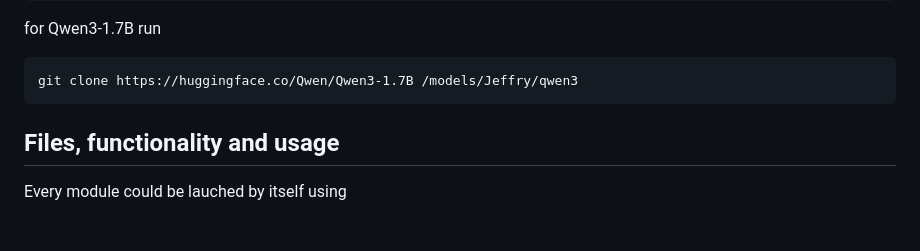
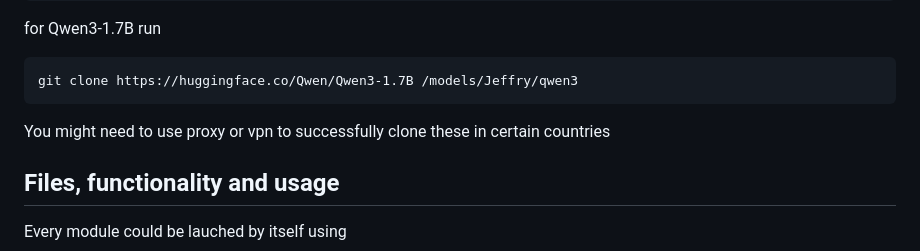
Before and after one commit to Archibaka/Epstein, a Markdown page: README.md, the part around the change. Drawn GitHub-style; blank space fills up the shorter version.

````diff
--- a/README.md
+++ b/README.md
@@ -102,6 +102,8 @@ Install all dependencies from file
   ```
   git clone https://huggingface.co/Qwen/Qwen3-1.7B /models/Jeffry/qwen3
   ```
+
+  You might need to use proxy or vpn to successfully clone these in certain countries
 
 ## Files, functionality and usage
 
````
